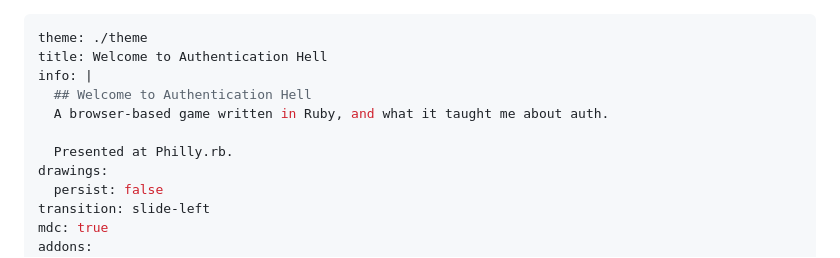
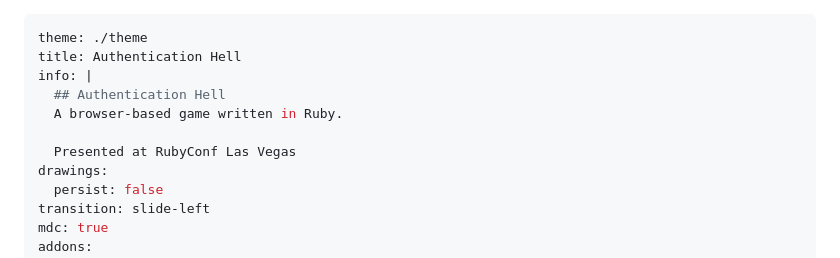
Before and after one commit to kcdragon/authentication-hell, a Markdown page: talks/rubyconf/slides.md, the part around the change. Drawn GitHub-style.

Commit message:
Update talk metadata

```diff
--- a/talks/rubyconf/slides.md
+++ b/talks/rubyconf/slides.md
@@ -1,11 +1,11 @@
 ---
 theme: ./theme
-title: Welcome to Authentication Hell
+title: Authentication Hell
 info: |
-  ## Welcome to Authentication Hell
-  A browser-based game written in Ruby, and what it taught me about auth.
+  ## Authentication Hell
+  A browser-based game written in Ruby.
 
-  Presented at Philly.rb.
+  Presented at RubyConf Las Vegas
 drawings:
   persist: false
 transition: slide-left
```
